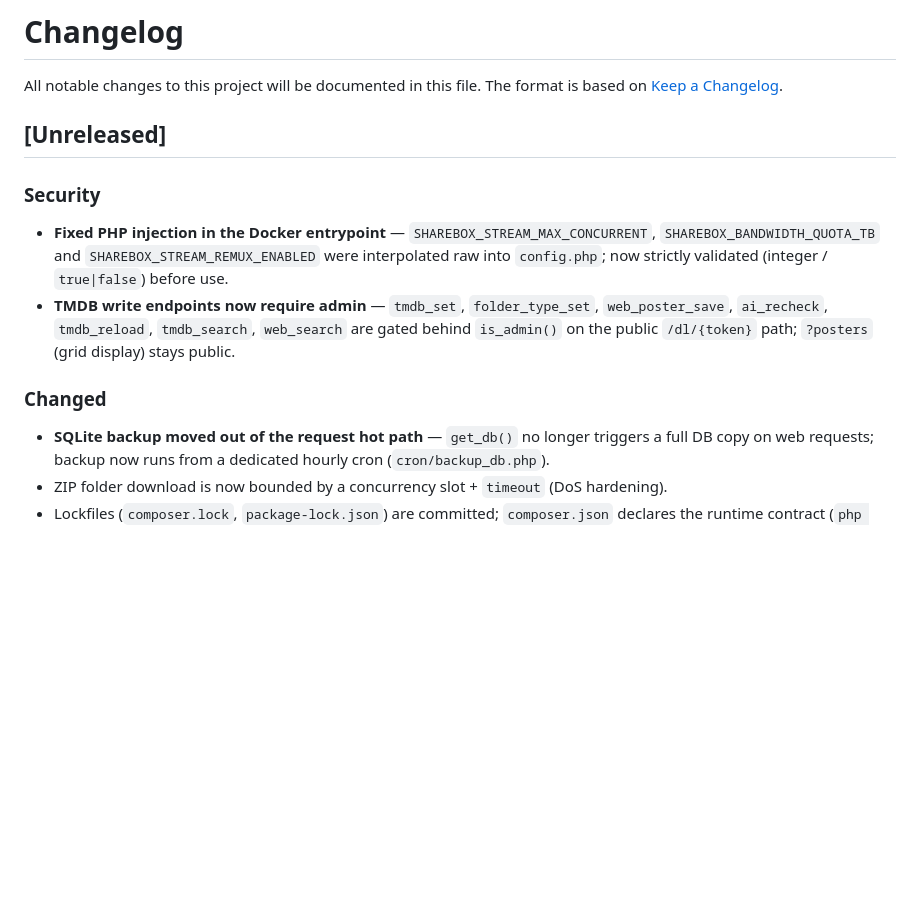
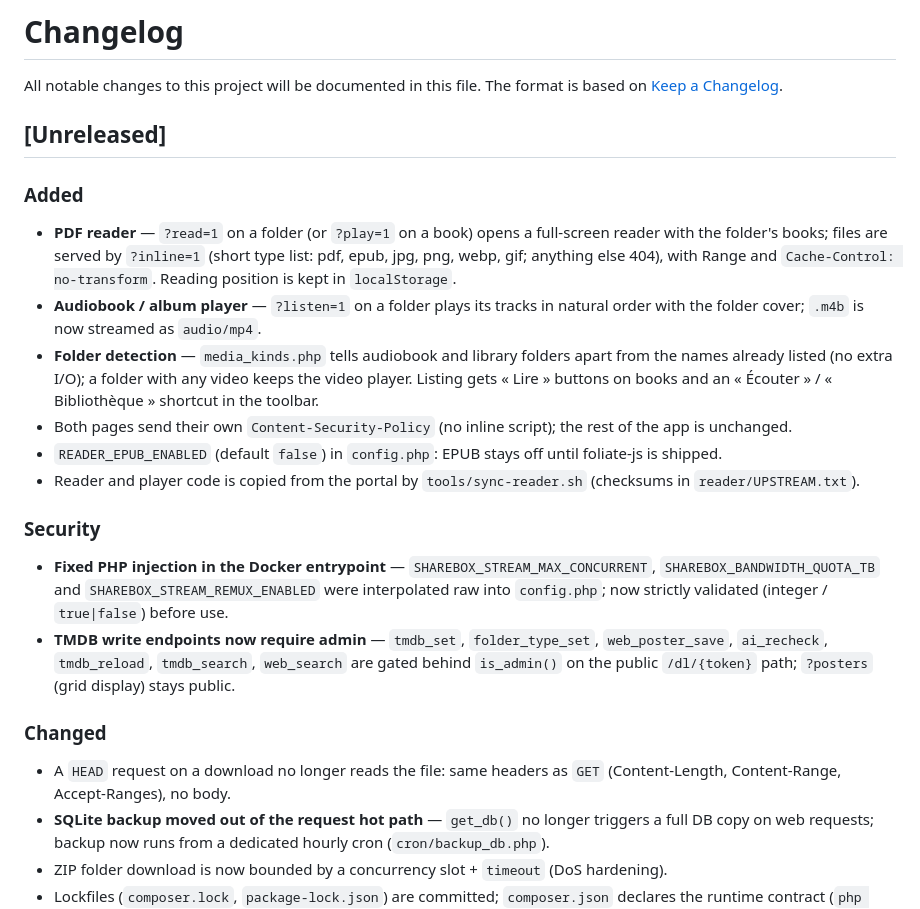
Before and after one commit to ohugonnot/sharebox, a Markdown page: CHANGELOG.md, the part around the change. Drawn GitHub-style; blank space fills up the shorter version.

Commit message:
docs(changelog): liseuse PDF et lecteur audio dans [Unreleased]

```diff
--- a/CHANGELOG.md
+++ b/CHANGELOG.md
@@ -5,11 +5,20 @@ The format is based on [Keep a Changelog](https://keepachangelog.com/en/1.1.0/).
 
 ## [Unreleased]
 
+### Added
+- **PDF reader** — `?read=1` on a folder (or `?play=1` on a book) opens a full-screen reader with the folder's books; files are served by `?inline=1` (short type list: pdf, epub, jpg, png, webp, gif; anything else 404), with Range and `Cache-Control: no-transform`. Reading position is kept in `localStorage`.
+- **Audiobook / album player** — `?listen=1` on a folder plays its tracks in natural order with the folder cover; `.m4b` is now streamed as `audio/mp4`.
+- **Folder detection** — `media_kinds.php` tells audiobook and library folders apart from the names already listed (no extra I/O); a folder with any video keeps the video player. Listing gets « Lire » buttons on books and an « Écouter » / « Bibliothèque » shortcut in the toolbar.
+- Both pages send their own `Content-Security-Policy` (no inline script); the rest of the app is unchanged.
+- `READER_EPUB_ENABLED` (default `false`) in `config.php`: EPUB stays off until foliate-js is shipped.
+- Reader and player code is copied from the portal by `tools/sync-reader.sh` (checksums in `reader/UPSTREAM.txt`).
+
 ### Security
 - **Fixed PHP injection in the Docker entrypoint** — `SHAREBOX_STREAM_MAX_CONCURRENT`, `SHAREBOX_BANDWIDTH_QUOTA_TB` and `SHAREBOX_STREAM_REMUX_ENABLED` were interpolated raw into `config.php`; now strictly validated (integer / `true|false`) before use.
 - **TMDB write endpoints now require admin** — `tmdb_set`, `folder_type_set`, `web_poster_save`, `ai_recheck`, `tmdb_reload`, `tmdb_search`, `web_search` are gated behind `is_admin()` on the public `/dl/{token}` path; `?posters` (grid display) stays public.
 
 ### Changed
+- A `HEAD` request on a download no longer reads the file: same headers as `GET` (Content-Length, Content-Range, Accept-Ranges), no body.
 - **SQLite backup moved out of the request hot path** — `get_db()` no longer triggers a full DB copy on web requests; backup now runs from a dedicated hourly cron (`cron/backup_db.php`).
 - ZIP folder download is now bounded by a concurrency slot + `timeout` (DoS hardening).
 - Lockfiles (`composer.lock`, `package-lock.json`) are committed; `composer.json` declares the runtime contract (`php >=8.1`, `ext-pdo_sqlite/curl/gd/mbstring/posix`) + MIT license; CI installs those extensions and uses `npm ci`.
```
